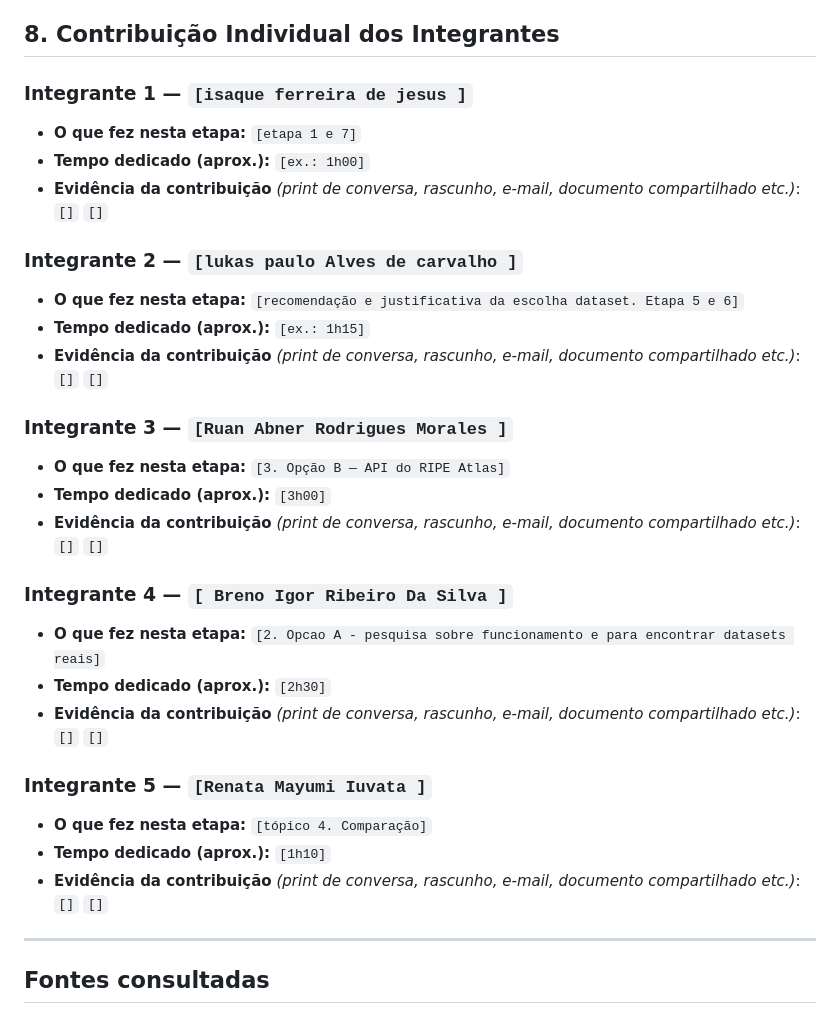
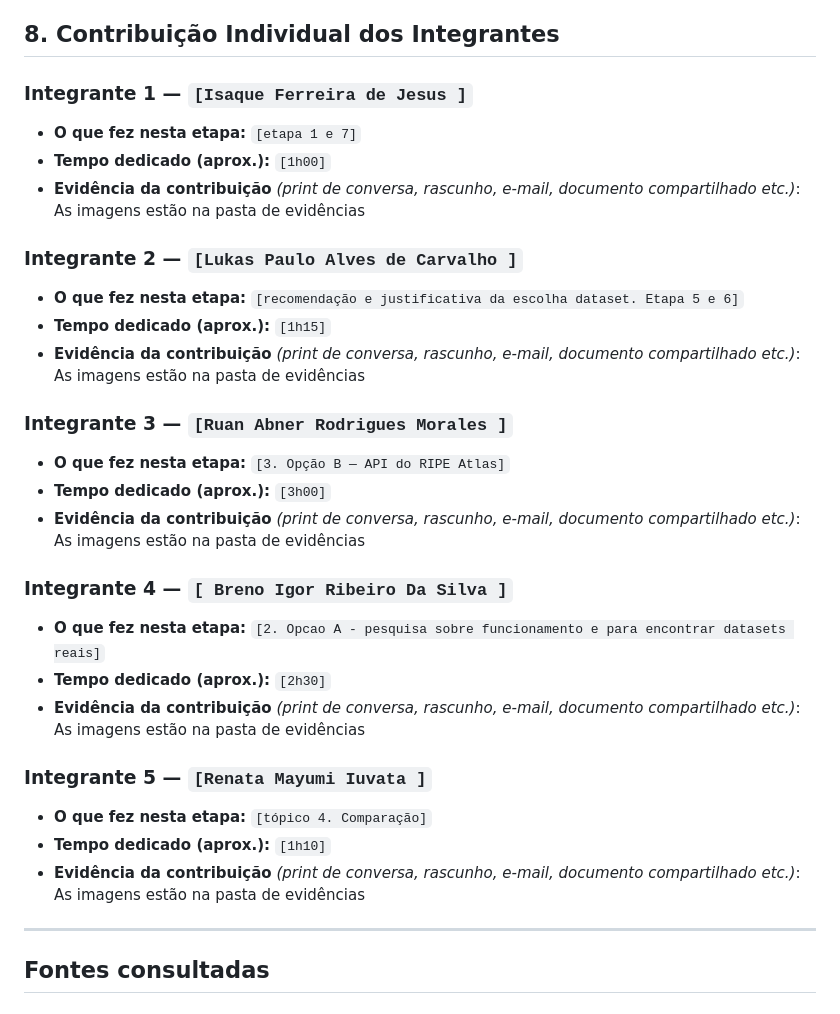
Before and after one commit to RedSwann/sistema-preditivo-de-falhas-em-redes, a Markdown page: docs/1 - Template_Memorando_de_Decisao.md, the part around the change. GitHub-like rendering.

Commit message:
docs: atualização na parte de evidência da contribuição
Adição da mensagem dizendo em qual pasta estão as imagens de contribuição de cada membro da equipe

```diff
--- a/docs/1 - Template_Memorando_de_Decisao.md
+++ b/docs/1 - Template_Memorando_de_Decisao.md
@@ -244,40 +244,35 @@ Também há a limitação de que o Dataset Real (Hats Network) mostra apenas med
 
 <!-- cada integrante deve descrever, com suas próprias palavras, o que efetivamente fez nesta etapa. Contribuições genéricas como "ajudei em tudo" não serão aceitas. Use verbos de ação e seja específico (ex.: "pesquisei , analisei, testei, ... apresentei prós/contras ao grupo, ...").-->
 
-### Integrante 1 — `[isaque ferreira de jesus ]`
+### Integrante 1 — `[Isaque Ferreira de Jesus ]`
 - **O que fez nesta etapa:** `[etapa 1 e 7]`
-- **Tempo dedicado (aprox.):** `[ex.: 1h00]`
+- **Tempo dedicado (aprox.):** `[1h00]`
 - **Evidência da contribuição** *(print de conversa, rascunho, e-mail, documento compartilhado etc.)*:
-`[]`
-`[]`
+As imagens estão na pasta de evidências
 
-### Integrante 2 — `[lukas paulo Alves de carvalho ]`
+### Integrante 2 — `[Lukas Paulo Alves de Carvalho ]`
 - **O que fez nesta etapa:** `[recomendação e justificativa da escolha dataset. Etapa 5 e 6]`
-- **Tempo dedicado (aprox.):** `[ex.: 1h15]`
+- **Tempo dedicado (aprox.):** `[1h15]`
 - **Evidência da contribuição** *(print de conversa, rascunho, e-mail, documento compartilhado etc.)*:
-`[]`
-`[]`
+As imagens estão na pasta de evidências
 
 ### Integrante 3 — `[Ruan Abner Rodrigues Morales ]`
 - **O que fez nesta etapa:** `[3. Opção B — API do RIPE Atlas]`
 - **Tempo dedicado (aprox.):** `[3h00]`
 - **Evidência da contribuição** *(print de conversa, rascunho, e-mail, documento compartilhado etc.)*:
-`[]`
-`[]`
+As imagens estão na pasta de evidências
 
 ### Integrante 4 — `[ Breno Igor Ribeiro Da Silva ]`
 - **O que fez nesta etapa:** `[2. Opcao A - pesquisa sobre funcionamento e para encontrar datasets reais]`
 - **Tempo dedicado (aprox.):** `[2h30]`
 - **Evidência da contribuição** *(print de conversa, rascunho, e-mail, documento compartilhado etc.)*:
-`[]`
-`[]`
+As imagens estão na pasta de evidências
 
 ### Integrante 5 — `[Renata Mayumi Iuvata ]`
 - **O que fez nesta etapa:** `[tópico 4. Comparação]`
 - **Tempo dedicado (aprox.):** `[1h10]`
 - **Evidência da contribuição** *(print de conversa, rascunho, e-mail, documento compartilhado etc.)*:
-`[]`
-`[]`
+As imagens estão na pasta de evidências
 
 
 ---
```
